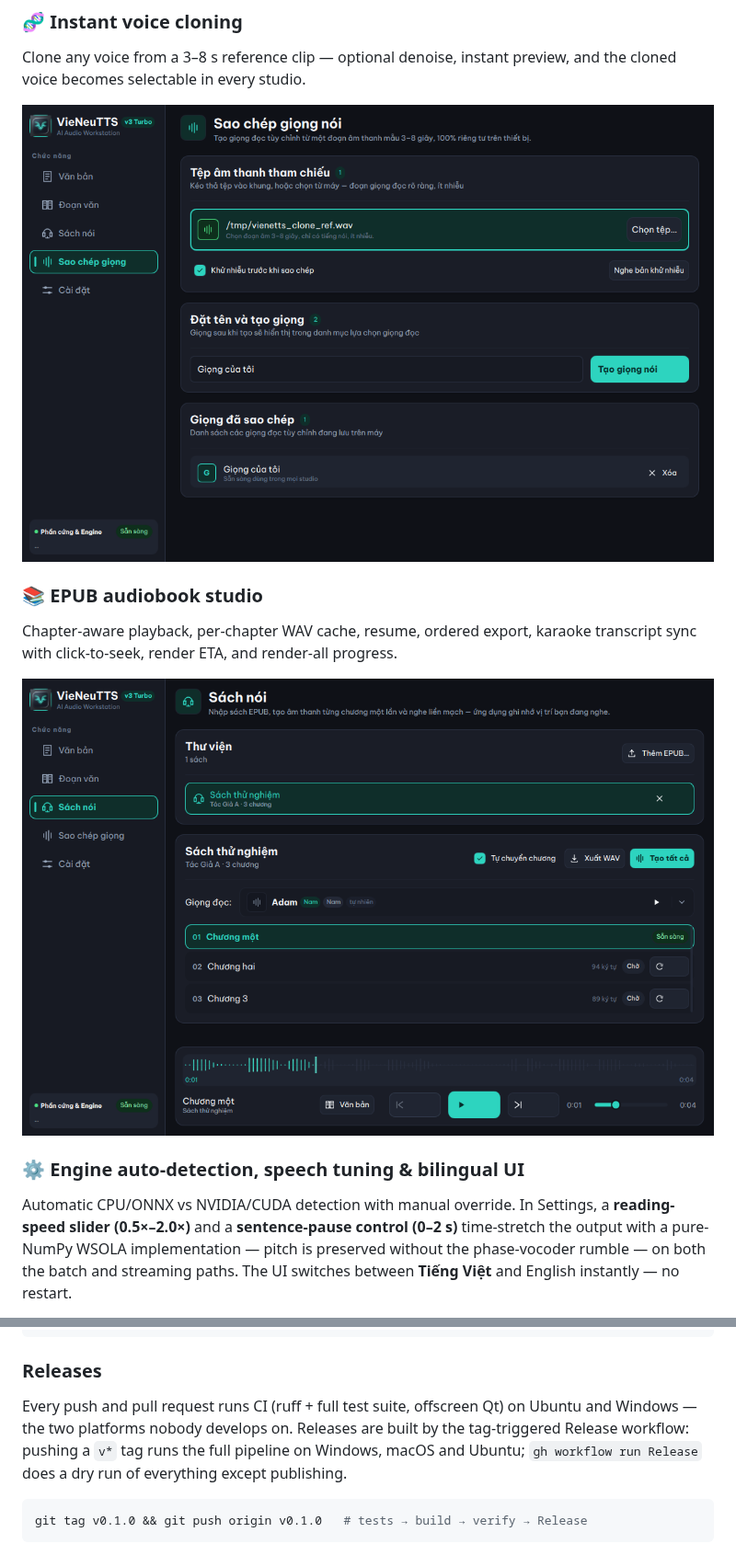
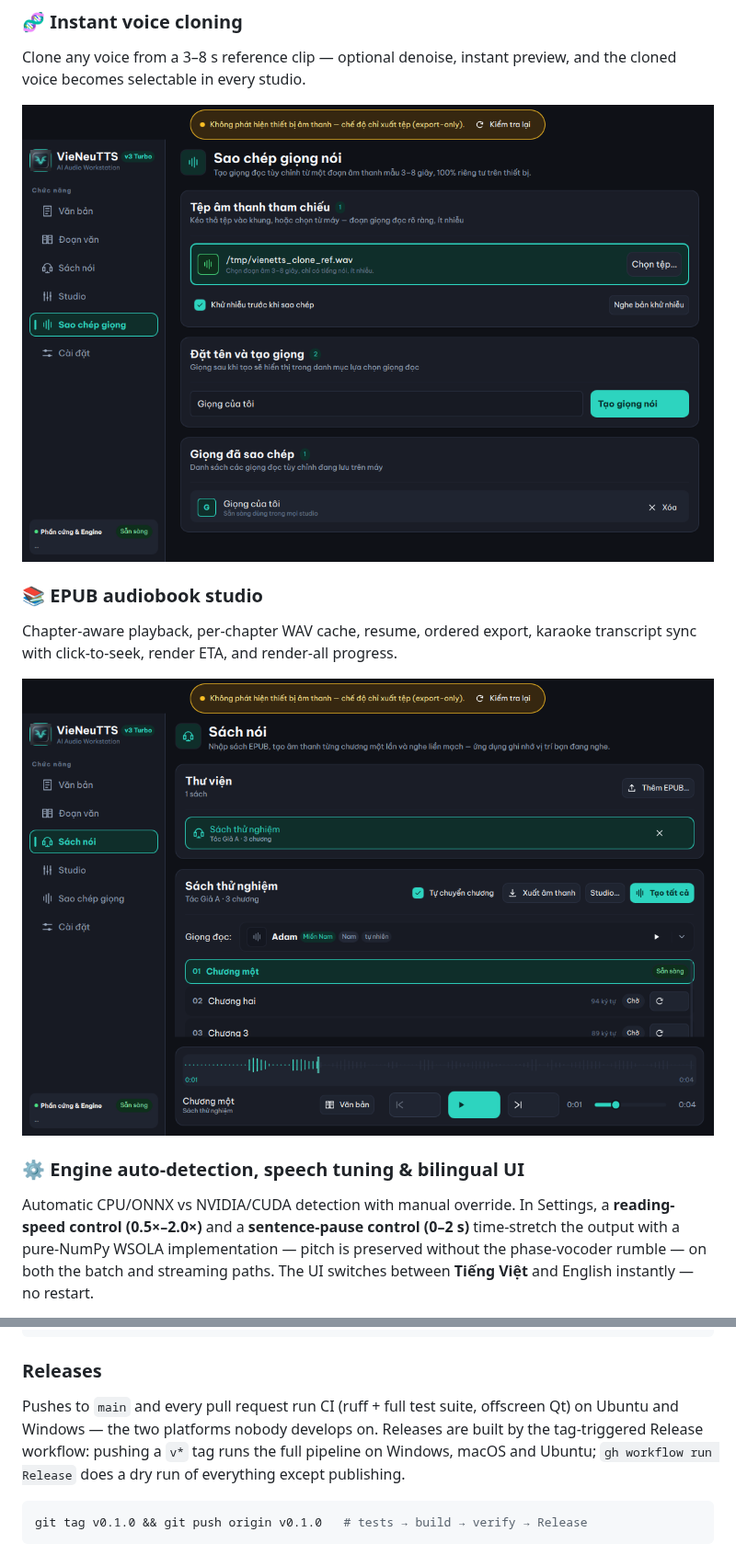
Before and after one commit to NguyenSiTrung/VieNeuTTSApp, a Markdown page: README.md, 2 parts joined by grey strips. Shown at 92% size. Rendered like a GitHub page; pictures changed too: docs/screenshots/audiobook-studio.png, docs/screenshots/voice-cloning.png.

````diff
--- a/README.md
+++ b/README.md
@@ -74,7 +97,7 @@ Clone any voice from a 3–8 s reference clip — optional denoise, instant
 preview, and the cloned voice becomes selectable in every studio.
 
 <p align="center">
-  <img src="docs/screenshots/voice-cloning.png?v=2" width="880"
+  <img src="docs/screenshots/voice-cloning.png?v=3" width="880"
        alt="Voice cloning tab with a reference clip and a cloned voice entry" />
 </p>
 
@@ -85,14 +108,14 @@ karaoke transcript sync with click-to-seek, render ETA, and render-all
 progress.
 
 <p align="center">
-  <img src="docs/screenshots/audiobook-studio.png?v=2" width="880"
+  <img src="docs/screenshots/audiobook-studio.png?v=3" width="880"
        alt="Audiobook studio with a rendered chapter and the player dock paused mid-chapter" />
 </p>
 
 ### ⚙️ Engine auto-detection, speech tuning & bilingual UI
 
 Automatic CPU/ONNX vs NVIDIA/CUDA detection with manual override. In Settings,
-a **reading-speed slider (0.5×–2.0×)** and a **sentence-pause control (0–2 s)**
+a **reading-speed control (0.5×–2.0×)** and a **sentence-pause control (0–2 s)**
 time-stretch the output with a pure-NumPy WSOLA implementation — pitch is
 preserved without the phase-vocoder rumble — on both the batch and streaming
 paths. The UI switches between **Tiếng Việt** and English instantly — no
@@ -288,11 +311,11 @@ conductor/   context-driven dev tracks (product, tech-stack, patterns)
 
 ### Releases
 
-Every push and pull request runs CI (ruff + full test suite, offscreen Qt) on
-Ubuntu and Windows — the two platforms nobody develops on. Releases are built
-by the tag-triggered Release workflow: pushing a `v*` tag runs the full
-pipeline on Windows, macOS and Ubuntu; `gh workflow run Release` does a dry
-run of everything except publishing.
+Pushes to `main` and every pull request run CI (ruff + full test suite,
+offscreen Qt) on Ubuntu and Windows — the two platforms nobody develops on.
+Releases are built by the tag-triggered Release workflow: pushing a `v*` tag
+runs the full pipeline on Windows, macOS and Ubuntu; `gh workflow run Release`
+does a dry run of everything except publishing.
 
 ```bash
 git tag v0.1.0 && git push origin v0.1.0   # tests → build → verify → Release
````
Also changed, not shown: other parts of README.md (+35 -12 lines), docs/screenshots/paragraph-studio.png, docs/screenshots/settings.png, docs/screenshots/studio.png (added), docs/screenshots/text-studio.png, 1 other file.
